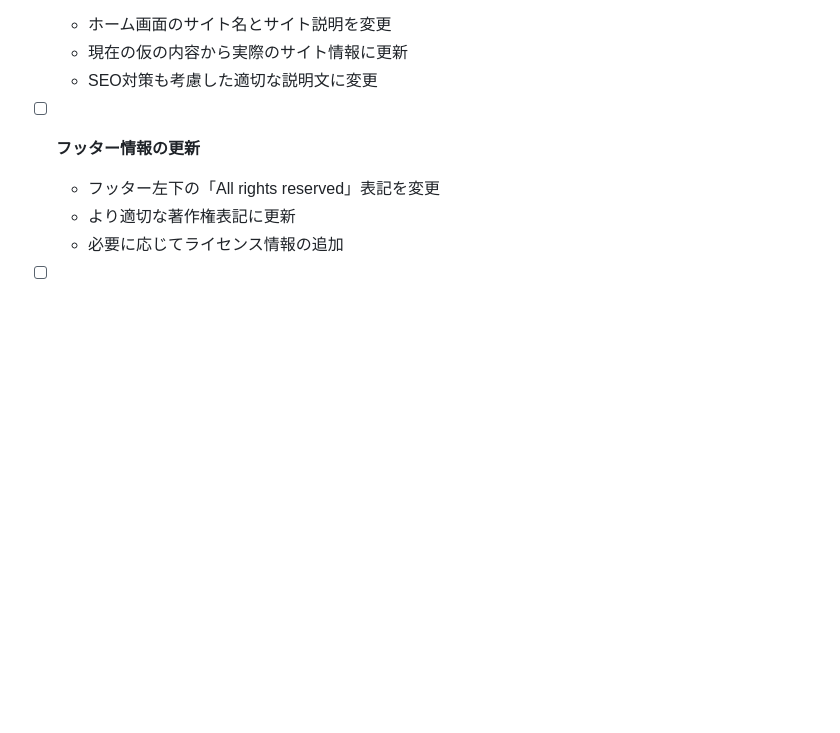
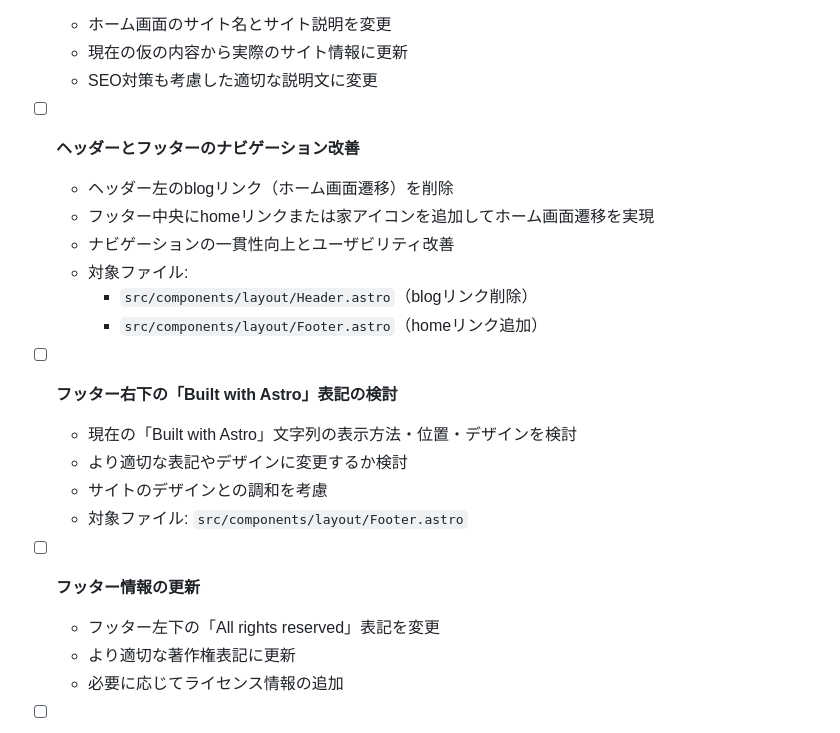
Before and after one commit to aiueueueo/astro-website, a Markdown page: docs/TODO.md, the part around the change. Drawn GitHub-style; blank space fills up the shorter version.

Commit message:
Add navigation improvements and Built with Astro review tasks to TODO
- Add header/footer navigation improvement task:
  - Remove blog link from header left (currently goes to home)
  - Add home link/icon to footer center for home navigation
- Add task to review Built with Astro text positioning and design

🤖 Generated with [Claude Code](https://claude.ai/code)

Co-Authored-By: Claude <noreply@anthropic.com>

```diff
--- a/docs/TODO.md
+++ b/docs/TODO.md
@@ -27,6 +27,20 @@
   - ホーム画面のサイト名とサイト説明を変更
   - 現在の仮の内容から実際のサイト情報に更新
   - SEO対策も考慮した適切な説明文に変更
+
+- [ ] **ヘッダーとフッターのナビゲーション改善**
+  - ヘッダー左のblogリンク（ホーム画面遷移）を削除
+  - フッター中央にhomeリンクまたは家アイコンを追加してホーム画面遷移を実現
+  - ナビゲーションの一貫性向上とユーザビリティ改善
+  - 対象ファイル:
+    - `src/components/layout/Header.astro`（blogリンク削除）
+    - `src/components/layout/Footer.astro`（homeリンク追加）
+
+- [ ] **フッター右下の「Built with Astro」表記の検討**
+  - 現在の「Built with Astro」文字列の表示方法・位置・デザインを検討
+  - より適切な表記やデザインに変更するか検討
+  - サイトのデザインとの調和を考慮
+  - 対象ファイル: `src/components/layout/Footer.astro`
 
 - [ ] **フッター情報の更新**
   - フッター左下の「All rights reserved」表記を変更
```
